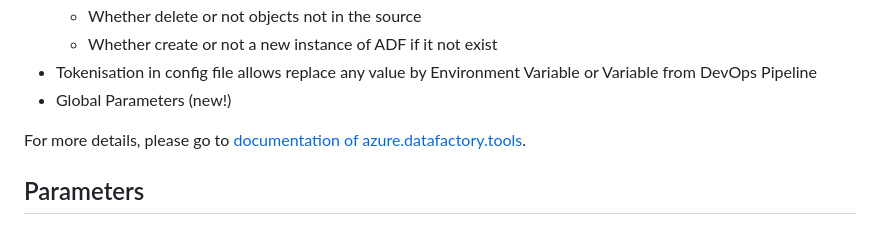
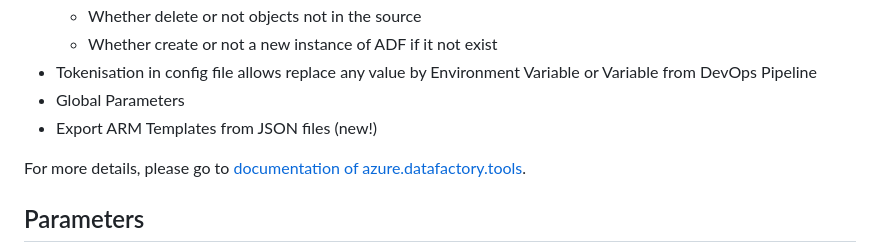
Before and after one commit to Azure-Player/azure.datafactory.devops, a Markdown page: README.md, the part around one of its changes. Rendered like a GitHub page.

```diff
--- a/README.md
+++ b/README.md
@@ -43,7 +43,8 @@ For [YAML pipelines](https://docs.microsoft.com/en-us/azure/devops/pipelines/get
   * Whether delete or not objects not in the source
   * Whether create or not a new instance of ADF if it not exist
 * Tokenisation in config file allows replace any value by Environment Variable or Variable from DevOps Pipeline
-* Global Parameters (new!)
+* Global Parameters
+* Export ARM Templates from JSON files (new!)
 
 For more details, please go to [documentation of azure.datafactory.tools](https://github.com/SQLPlayer/azure.datafactory.tools/blob/master/README.md).
 
```
Also changed, not shown: other parts of README.md (+17 -6 lines), images/AzureDevOps-test-Linked-Services-task-screenshot.png (added), 1 other file.
